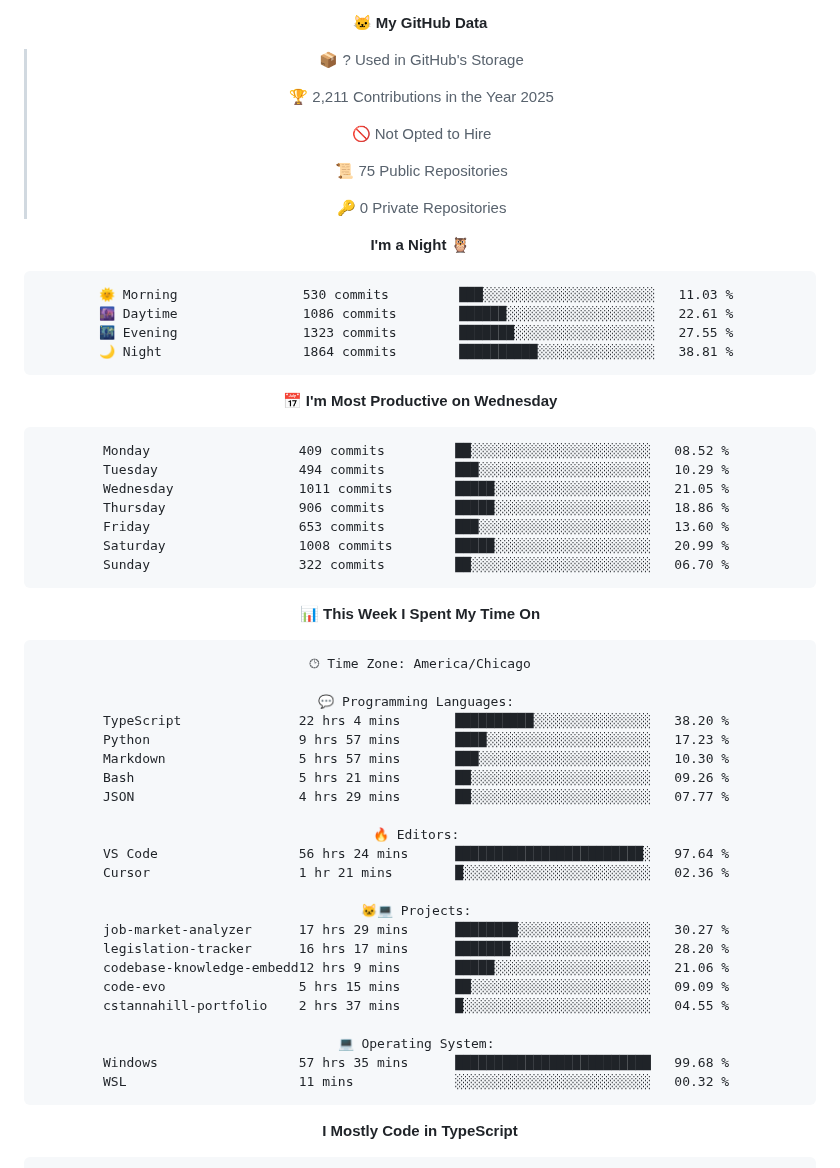
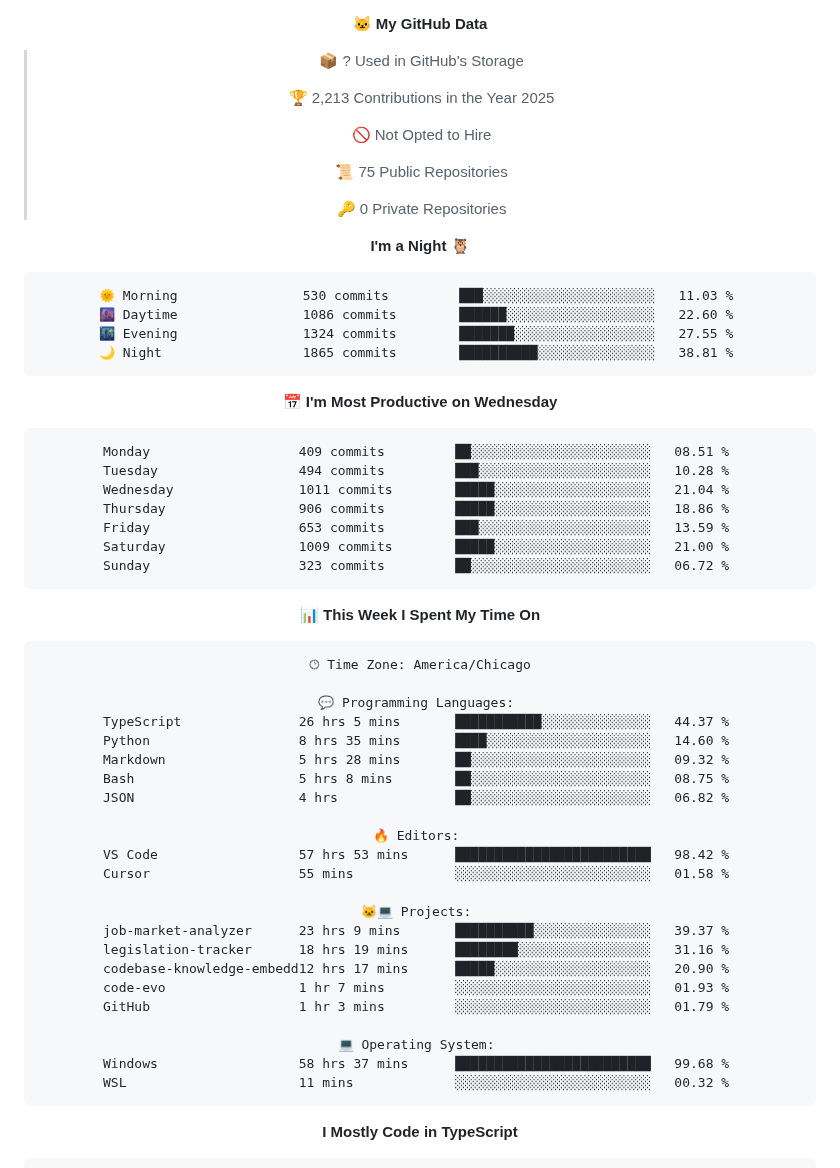
Before and after one commit to Cstannahill/Cstannahill, a Markdown page: README.md, the part around one of its changes. Rendered like a GitHub page.

Commit message:
Updated with Dev Metrics

````diff
--- a/README.md
+++ b/README.md
@@ -280,7 +280,7 @@ I build fast, document thoroughly, and prioritize MVP-first releases so projects
 
 > 📦 ? Used in GitHub's Storage
  >
-> 🏆 2,211 Contributions in the Year 2025
+> 🏆 2,213 Contributions in the Year 2025
  >
 > 🚫 Not Opted to Hire
  >
@@ -292,20 +292,20 @@ I build fast, document thoroughly, and prioritize MVP-first releases so projects
 
 ```text
 🌞 Morning                530 commits         ███░░░░░░░░░░░░░░░░░░░░░░   11.03 %
-🌆 Daytime                1086 commits        ██████░░░░░░░░░░░░░░░░░░░   22.61 %
-🌃 Evening                1323 commits        ███████░░░░░░░░░░░░░░░░░░   27.55 %
-🌙 Night                  1864 commits        ██████████░░░░░░░░░░░░░░░   38.81 %
+🌆 Daytime                1086 commits        ██████░░░░░░░░░░░░░░░░░░░   22.60 %
+🌃 Evening                1324 commits        ███████░░░░░░░░░░░░░░░░░░   27.55 %
+🌙 Night                  1865 commits        ██████████░░░░░░░░░░░░░░░   38.81 %
 ```
 📅 **I'm Most Productive on Wednesday**
 
 ```text
-Monday                   409 commits         ██░░░░░░░░░░░░░░░░░░░░░░░   08.52 %
-Tuesday                  494 commits         ███░░░░░░░░░░░░░░░░░░░░░░   10.29 %
-Wednesday                1011 commits        █████░░░░░░░░░░░░░░░░░░░░   21.05 %
+Monday                   409 commits         ██░░░░░░░░░░░░░░░░░░░░░░░   08.51 %
+Tuesday                  494 commits         ███░░░░░░░░░░░░░░░░░░░░░░   10.28 %
+Wednesday                1011 commits        █████░░░░░░░░░░░░░░░░░░░░   21.04 %
 Thursday                 906 commits         █████░░░░░░░░░░░░░░░░░░░░   18.86 %
-Friday                   653 commits         ███░░░░░░░░░░░░░░░░░░░░░░   13.60 %
-Saturday                 1008 commits        █████░░░░░░░░░░░░░░░░░░░░   20.99 %
-Sunday                   322 commits         ██░░░░░░░░░░░░░░░░░░░░░░░   06.70 %
+Friday                   653 commits         ███░░░░░░░░░░░░░░░░░░░░░░   13.59 %
+Saturday                 1009 commits        █████░░░░░░░░░░░░░░░░░░░░   21.00 %
+Sunday                   323 commits         ██░░░░░░░░░░░░░░░░░░░░░░░   06.72 %
 ```
 
 
@@ -315,25 +315,25 @@ Sunday                   322 commits         ██░░░░░░░░░
 🕑︎ Time Zone: America/Chicago
 
 💬 Programming Languages:
-TypeScript               22 hrs 4 mins       ██████████░░░░░░░░░░░░░░░   38.20 %
-Python                   9 hrs 57 mins       ████░░░░░░░░░░░░░░░░░░░░░   17.23 %
-Markdown                 5 hrs 57 mins       ███░░░░░░░░░░░░░░░░░░░░░░   10.30 %
-Bash                     5 hrs 21 mins       ██░░░░░░░░░░░░░░░░░░░░░░░   09.26 %
-JSON                     4 hrs 29 mins       ██░░░░░░░░░░░░░░░░░░░░░░░   07.77 %
+TypeScript               26 hrs 5 mins       ███████████░░░░░░░░░░░░░░   44.37 %
+Python                   8 hrs 35 mins       ████░░░░░░░░░░░░░░░░░░░░░   14.60 %
+Markdown                 5 hrs 28 mins       ██░░░░░░░░░░░░░░░░░░░░░░░   09.32 %
+Bash                     5 hrs 8 mins        ██░░░░░░░░░░░░░░░░░░░░░░░   08.75 %
+JSON                     4 hrs               ██░░░░░░░░░░░░░░░░░░░░░░░   06.82 %
 
 🔥 Editors:
-VS Code                  56 hrs 24 mins      ████████████████████████░   97.64 %
-Cursor                   1 hr 21 mins        █░░░░░░░░░░░░░░░░░░░░░░░░   02.36 %
+VS Code                  57 hrs 53 mins      █████████████████████████   98.42 %
+Cursor                   55 mins             ░░░░░░░░░░░░░░░░░░░░░░░░░   01.58 %
 
 🐱‍💻 Projects:
-job-market-analyzer      17 hrs 29 mins      ████████░░░░░░░░░░░░░░░░░   30.27 %
-legislation-tracker      16 hrs 17 mins      ███████░░░░░░░░░░░░░░░░░░   28.20 %
-codebase-knowledge-embedd12 hrs 9 mins       █████░░░░░░░░░░░░░░░░░░░░   21.06 %
-code-evo                 5 hrs 15 mins       ██░░░░░░░░░░░░░░░░░░░░░░░   09.09 %
-cstannahill-portfolio    2 hrs 37 mins       █░░░░░░░░░░░░░░░░░░░░░░░░   04.55 %
+job-market-analyzer      23 hrs 9 mins       ██████████░░░░░░░░░░░░░░░   39.37 %
+legislation-tracker      18 hrs 19 mins      ████████░░░░░░░░░░░░░░░░░   31.16 %
+codebase-knowledge-embedd12 hrs 17 mins      █████░░░░░░░░░░░░░░░░░░░░   20.90 %
+code-evo                 1 hr 7 mins         ░░░░░░░░░░░░░░░░░░░░░░░░░   01.93 %
+GitHub                   1 hr 3 mins         ░░░░░░░░░░░░░░░░░░░░░░░░░   01.79 %
 
 💻 Operating System:
-Windows                  57 hrs 35 mins      █████████████████████████   99.68 %
+Windows                  58 hrs 37 mins      █████████████████████████   99.68 %
 WSL                      11 mins             ░░░░░░░░░░░░░░░░░░░░░░░░░   00.32 %
 ```
 
````
Also changed, not shown: other parts of README.md (+2 -2 lines), assets/bar_graph.png.
